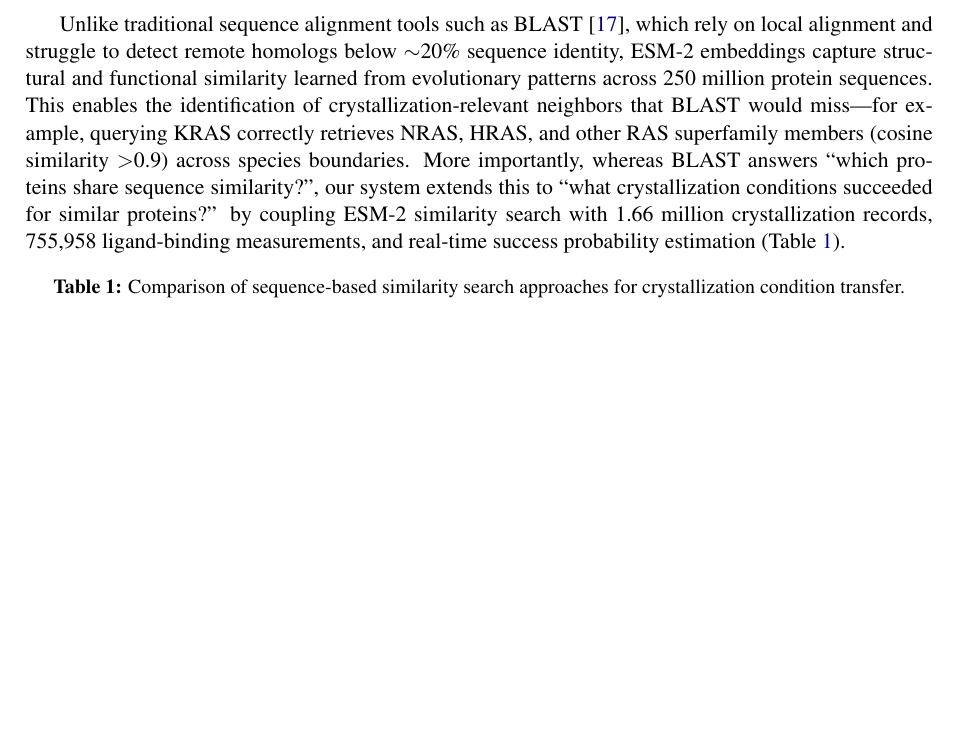
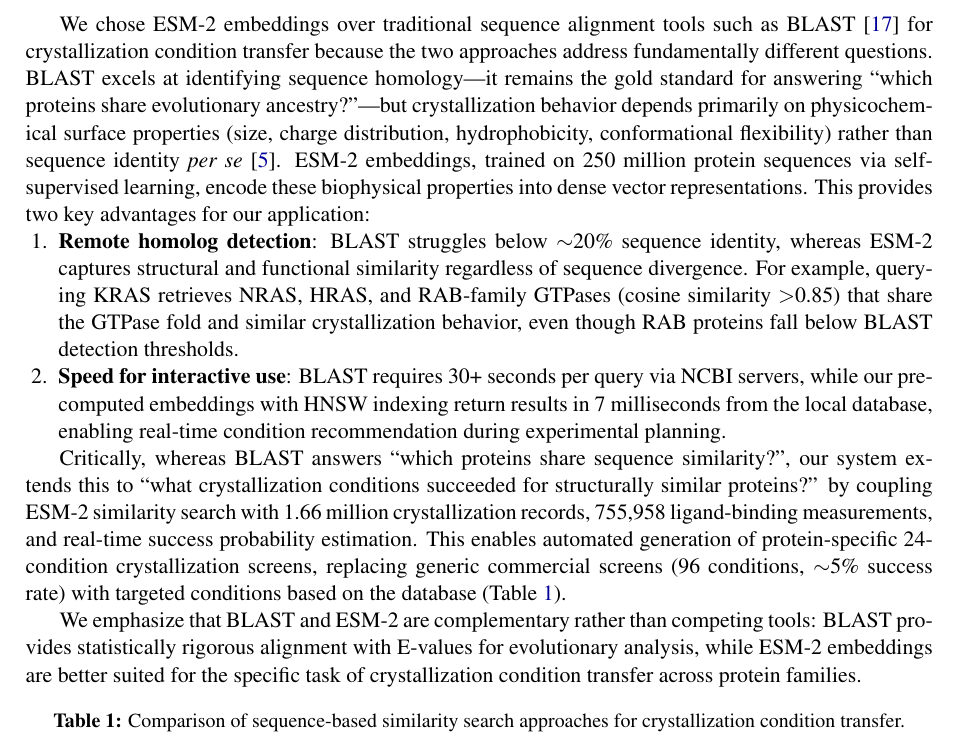
Before and after one commit to Tae-Kyung/kbsi-crystal-bank, a LaTeX paper (paper/main.tex): part of page 4 of 13 before the commit and part of page 4 of 14 after it, cut so that both start at the same text, the shorter picture padded with empty space. Compiled offline with pdfLaTeX.

Commit message:
docs: ESM-2 vs BLAST 논문 기술 개선 — 목적 차이 + 상호보완 강조
- "BLAST가 틀렸다"가 아닌 "목적이 다르다" 명시
- 결정화는 서열보다 물리화학적 특성(표면 전하, 소수성)에 의존
- ESM-2가 이런 특성을 벡터에 인코딩하므로 조건 추천에 적합
- Remote homolog: RAB GTPase 예시 (BLAST 미감지, ESM-2 감지)
- 속도: 실시간 서비스에 30s+ 불가, 7ms 필수
- "BLAST and ESM-2 are complementary rather than competing"

Co-Authored-By: Claude Opus 4.6 (1M context) <noreply@anthropic.com>

```diff
--- a/paper/main.tex
+++ b/paper/main.tex
@@ -142,7 +142,16 @@ Each synthetic record is tagged with \texttt{source\_type = `synthetic'} and a \
 
 Per-protein sequence embeddings were computed using the ESM-2 model (esm2\_t33\_650M\_UR50D, 1,280 dimensions)~\cite{lin2023} deployed on an NVIDIA RTX~A6000 GPU server. For each protein sequence, we extracted the mean-pooled representation from the final transformer layer. Embeddings are stored in a PostgreSQL database with pgvector HNSW indexing for efficient cosine similarity search, enabling sub-second nearest-neighbor queries across 214,918 constructs.
 
-Unlike traditional sequence alignment tools such as BLAST~\cite{altschul1990}, which rely on local alignment and struggle to detect remote homologs below $\sim$20\% sequence identity, ESM-2 embeddings capture structural and functional similarity learned from evolutionary patterns across 250 million protein sequences. This enables the identification of crystallization-relevant neighbors that BLAST would miss---for example, querying KRAS correctly retrieves NRAS, HRAS, and other RAS superfamily members (cosine similarity $>$0.9) across species boundaries. More importantly, whereas BLAST answers ``which proteins share sequence similarity?'', our system extends this to ``what crystallization conditions succeeded for similar proteins?'' by coupling ESM-2 similarity search with 1.66 million crystallization records, 755,958 ligand-binding measurements, and real-time success probability estimation (Table~\ref{tab:blast_comparison}).
+We chose ESM-2 embeddings over traditional sequence alignment tools such as BLAST~\cite{altschul1990} for crystallization condition transfer because the two approaches address fundamentally different questions. BLAST excels at identifying sequence homology---it remains the gold standard for answering ``which proteins share evolutionary ancestry?''---but crystallization behavior depends primarily on physicochemical surface properties (size, charge distribution, hydrophobicity, conformational flexibility) rather than sequence identity \emph{per se}~\cite{rupp2009}. ESM-2 embeddings, trained on 250 million protein sequences via self-supervised learning, encode these biophysical properties into dense vector representations. This provides two key advantages for our application:
+
+\begin{enumerate}
+  \item \textbf{Remote homolog detection}: BLAST struggles below $\sim$20\% sequence identity, whereas ESM-2 captures structural and functional similarity regardless of sequence divergence. For example, querying KRAS retrieves NRAS, HRAS, and RAB-family GTPases (cosine similarity $>$0.85) that share the GTPase fold and similar crystallization behavior, even though RAB proteins fall below BLAST detection thresholds.
+  \item \textbf{Speed for interactive use}: BLAST requires 30+ seconds per query via NCBI servers, while our pre-computed embeddings with HNSW indexing return results in 7 milliseconds from the local database, enabling real-time condition recommendation during experimental planning.
+\end{enumerate}
+
+Critically, whereas BLAST answers ``which proteins share sequence similarity?'', our system extends this to ``what crystallization conditions succeeded for structurally similar proteins?'' by coupling ESM-2 similarity search with 1.66 million crystallization records, 755,958 ligand-binding measurements, and real-time success probability estimation. This enables automated generation of protein-specific 24-condition crystallization screens, replacing generic commercial screens (96 conditions, $\sim$5\% success rate) with targeted conditions based on the database (Table~\ref{tab:blast_comparison}).
+
+We emphasize that BLAST and ESM-2 are complementary rather than competing tools: BLAST provides statistically rigorous alignment with E-values for evolutionary analysis, while ESM-2 embeddings are better suited for the specific task of crystallization condition transfer across protein families.
 
 \begin{table}[h]
 \centering
```
